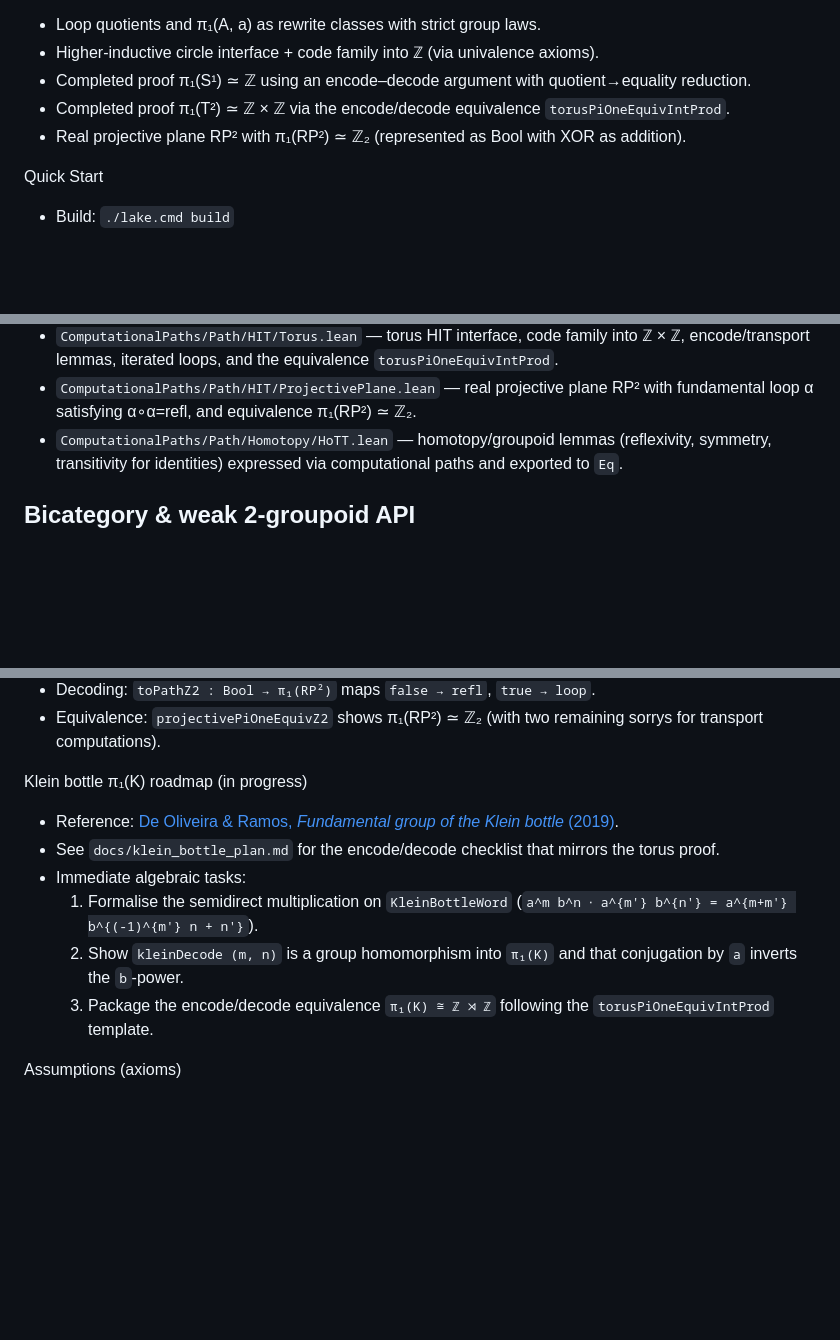
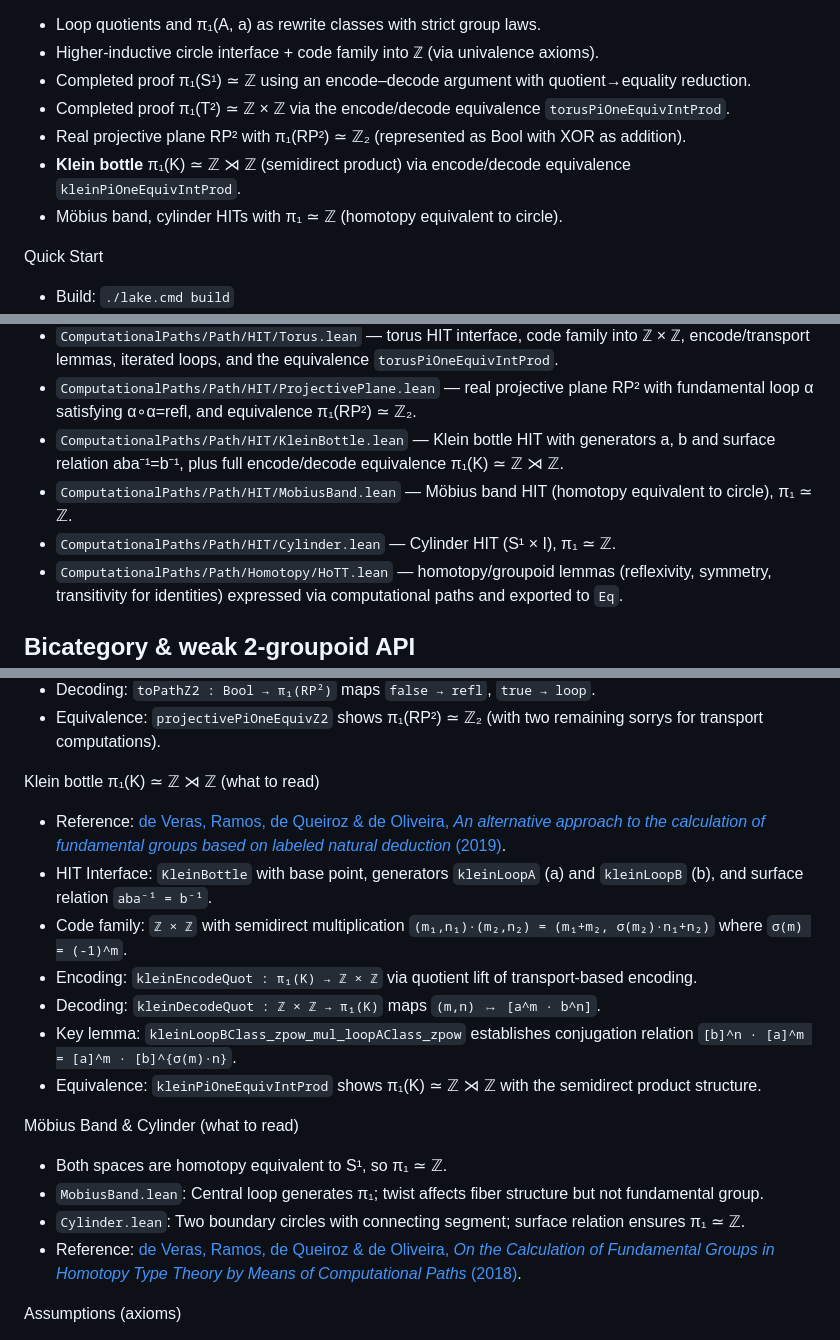
Before and after one commit to Arthur742Ramos/ComputationalPathsLean, a Markdown page: README.md, 3 parts joined by grey strips. Drawn GitHub-style; blank space fills up the shorter version.

Commit message:
Update README: add Klein bottle (completed), Möbius band, cylinder; fix paper reference

```diff
--- a/README.md
+++ b/README.md
@@ -8,6 +8,8 @@ Highlights
 - Completed proof π₁(S¹) ≃ ℤ using an encode–decode argument with quotient→equality reduction.
 - Completed proof π₁(T²) ≃ ℤ × ℤ via the encode/decode equivalence `torusPiOneEquivIntProd`.
 - Real projective plane RP² with π₁(RP²) ≃ ℤ₂ (represented as Bool with XOR as addition).
+- **Klein bottle** π₁(K) ≃ ℤ ⋊ ℤ (semidirect product) via encode/decode equivalence `kleinPiOneEquivIntProd`.
+- Möbius band, cylinder HITs with π₁ ≃ ℤ (homotopy equivalent to circle).
 
 Quick Start
 - Build: `./lake.cmd build`
@@ -23,6 +25,9 @@ Project Layout (selected)
 - `ComputationalPaths/Path/HIT/CircleStep.lean` — step laws, encode∘decode=id on ℤ, decode∘encode=id on π₁, and decode-add/sub/group lemmas.
 - `ComputationalPaths/Path/HIT/Torus.lean` — torus HIT interface, code family into ℤ × ℤ, encode/transport lemmas, iterated loops, and the equivalence `torusPiOneEquivIntProd`.
 - `ComputationalPaths/Path/HIT/ProjectivePlane.lean` — real projective plane RP² with fundamental loop α satisfying α∘α=refl, and equivalence π₁(RP²) ≃ ℤ₂.
+- `ComputationalPaths/Path/HIT/KleinBottle.lean` — Klein bottle HIT with generators a, b and surface relation aba⁻¹=b⁻¹, plus full encode/decode equivalence π₁(K) ≃ ℤ ⋊ ℤ.
+- `ComputationalPaths/Path/HIT/MobiusBand.lean` — Möbius band HIT (homotopy equivalent to circle), π₁ ≃ ℤ.
+- `ComputationalPaths/Path/HIT/Cylinder.lean` — Cylinder HIT (S¹ × I), π₁ ≃ ℤ.
 - `ComputationalPaths/Path/Homotopy/HoTT.lean` — homotopy/groupoid lemmas (reflexivity, symmetry, transitivity for identities) expressed via computational paths and exported to `Eq`.
 
 ## Bicategory & weak 2-groupoid API
@@ -62,13 +67,20 @@ Real Projective Plane π₁(RP²) ≃ ℤ₂ (what to read)
 - Decoding: `toPathZ2 : Bool → π₁(RP²)` maps `false → refl`, `true → loop`.
 - Equivalence: `projectivePiOneEquivZ2` shows π₁(RP²) ≃ ℤ₂ (with two remaining sorrys for transport computations).
 
-Klein bottle π₁(K) roadmap (in progress)
-- Reference: [De Oliveira & Ramos, *Fundamental group of the Klein bottle* (2019)](https://arxiv.org/pdf/1906.09107).
-- See `docs/klein_bottle_plan.md` for the encode/decode checklist that mirrors the torus proof.
-- Immediate algebraic tasks:
-  1. Formalise the semidirect multiplication on `KleinBottleWord` (`a^m b^n ⋅ a^{m'} b^{n'} = a^{m+m'} b^{(-1)^{m'} n + n'}`).
-  2. Show `kleinDecode (m, n)` is a group homomorphism into `π₁(K)` and that conjugation by `a` inverts the `b`-power.
-  3. Package the encode/decode equivalence `π₁(K) ≅ ℤ ⋊ ℤ` following the `torusPiOneEquivIntProd` template.
+Klein bottle π₁(K) ≃ ℤ ⋊ ℤ (what to read)
+- Reference: [de Veras, Ramos, de Queiroz & de Oliveira, *An alternative approach to the calculation of fundamental groups based on labeled natural deduction* (2019)](https://arxiv.org/abs/1906.09107).
+- HIT Interface: `KleinBottle` with base point, generators `kleinLoopA` (a) and `kleinLoopB` (b), and surface relation `aba⁻¹ = b⁻¹`.
+- Code family: `ℤ × ℤ` with semidirect multiplication `(m₁,n₁)·(m₂,n₂) = (m₁+m₂, σ(m₂)·n₁+n₂)` where `σ(m) = (-1)^m`.
+- Encoding: `kleinEncodeQuot : π₁(K) → ℤ × ℤ` via quotient lift of transport-based encoding.
+- Decoding: `kleinDecodeQuot : ℤ × ℤ → π₁(K)` maps `(m,n) ↦ [a^m · b^n]`.
+- Key lemma: `kleinLoopBClass_zpow_mul_loopAClass_zpow` establishes conjugation relation `[b]^n · [a]^m = [a]^m · [b]^{σ(m)·n}`.
+- Equivalence: `kleinPiOneEquivIntProd` shows π₁(K) ≃ ℤ ⋊ ℤ with the semidirect product structure.
+
+Möbius Band & Cylinder (what to read)
+- Both spaces are homotopy equivalent to S¹, so π₁ ≃ ℤ.
+- `MobiusBand.lean`: Central loop generates π₁; twist affects fiber structure but not fundamental group.
+- `Cylinder.lean`: Two boundary circles with connecting segment; surface relation ensures π₁ ≃ ℤ.
+- Reference: [de Veras, Ramos, de Queiroz & de Oliveira, *On the Calculation of Fundamental Groups in Homotopy Type Theory by Means of Computational Paths* (2018)](https://arxiv.org/abs/1804.01413).
 
 
 Assumptions (axioms)
```
